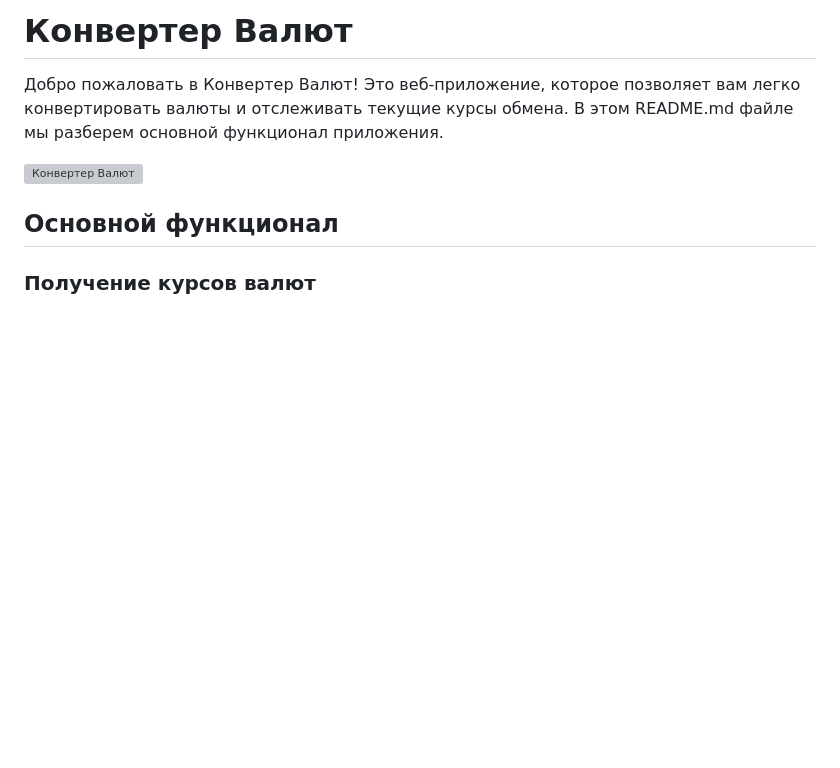
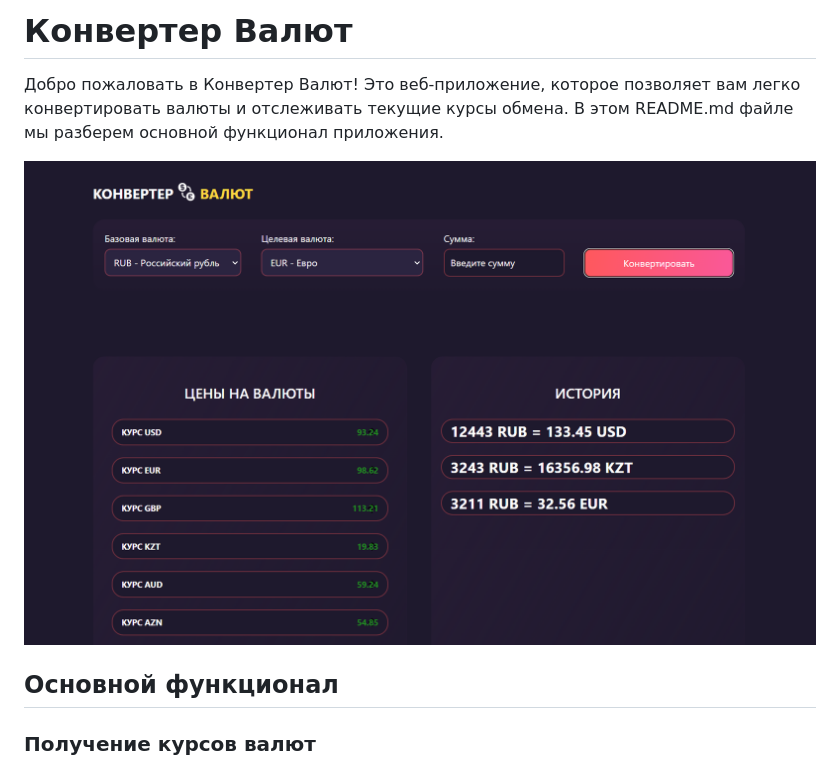
Before and after one commit to AltinRuslan/Converter, a Markdown page: README.md, the part around the change. GitHub-like rendering; blank space fills up the shorter version; grey boxes are pictures that could not be loaded.

```diff
--- a/README.md
+++ b/README.md
@@ -2,7 +2,7 @@
 
 Добро пожаловать в Конвертер Валют! Это веб-приложение, которое позволяет вам легко конвертировать валюты и отслеживать текущие курсы обмена. В этом README.md файле мы разберем основной функционал приложения.
 
-![Конвертер Валют](MyProject/pic/img.png)
+![Конвертер Валют](pic/img.png)
 
 ## Основной функционал
 
```
